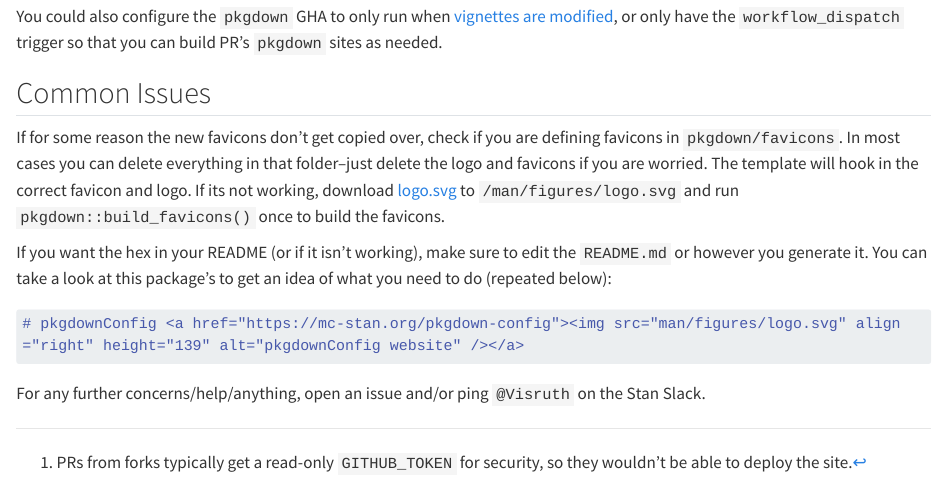
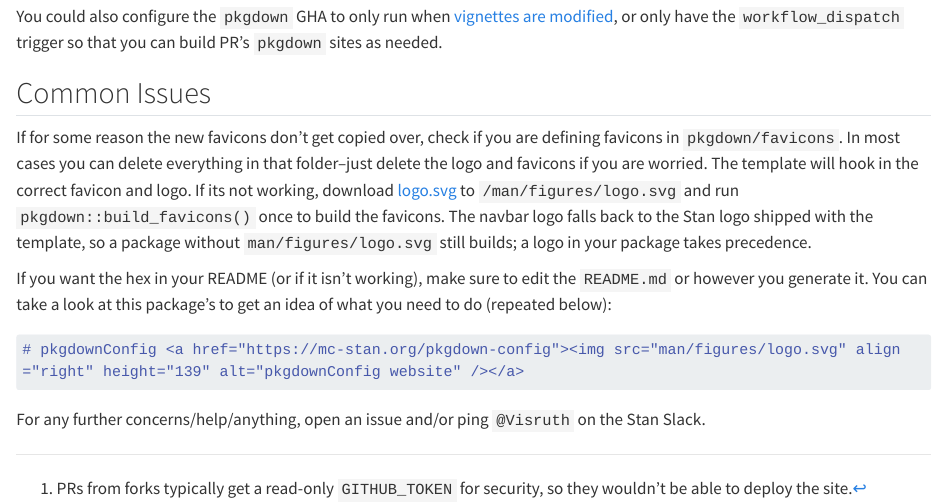
Before and after one commit to stan-dev/pkgdown-config, a Quarto document (vignettes/Setup.qmd): the page in a window 1100 px wide, from 1610 px down. Rendered offline with R 4.5, knitr and Pandoc in place of Quarto, with nearby package versions; long lines of code are wrapped.

Commit message:
Document the navbar logo fallback

```diff
--- a/vignettes/Setup.qmd
+++ b/vignettes/Setup.qmd
@@ -94,7 +94,7 @@ You could also configure the `pkgdown` GHA to only run when [vignettes are modif
 
 ## Common Issues
 
-If for some reason the new favicons don't get copied over, check if you are defining favicons in `pkgdown/favicons`. In most cases you can delete everything in that folder--just delete the logo and favicons if you are worried. The template will hook in the correct favicon and logo. If its not working, download [logo.svg](https://github.com/stan-dev/logos/blob/master/logo.svg) to `/man/figures/logo.svg` and run `pkgdown::build_favicons()` once to build the favicons.
+If for some reason the new favicons don't get copied over, check if you are defining favicons in `pkgdown/favicons`. In most cases you can delete everything in that folder--just delete the logo and favicons if you are worried. The template will hook in the correct favicon and logo. If its not working, download [logo.svg](https://github.com/stan-dev/logos/blob/master/logo.svg) to `/man/figures/logo.svg` and run `pkgdown::build_favicons()` once to build the favicons. The navbar logo falls back to the Stan logo shipped with the template, so a package without `man/figures/logo.svg` still builds; a logo in your package takes precedence.
 
 <!-- Note that logo should also be copied into your build directory and will be hooked in automatically. If you can't find the logo, you can download it from [here](https://github.com/stan-dev/logos/blob/master/hex_stickers/stan_hex_cut.svg) and follow the same steps above. -->
 
```
